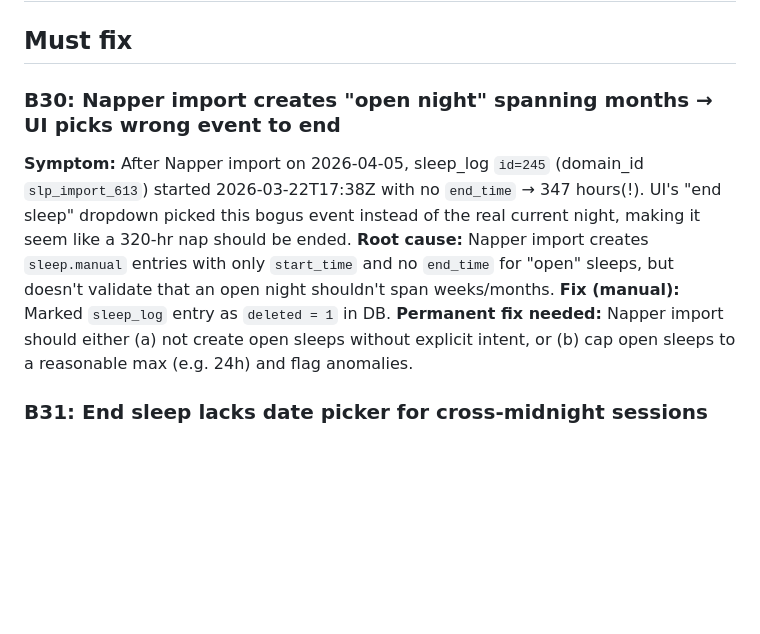
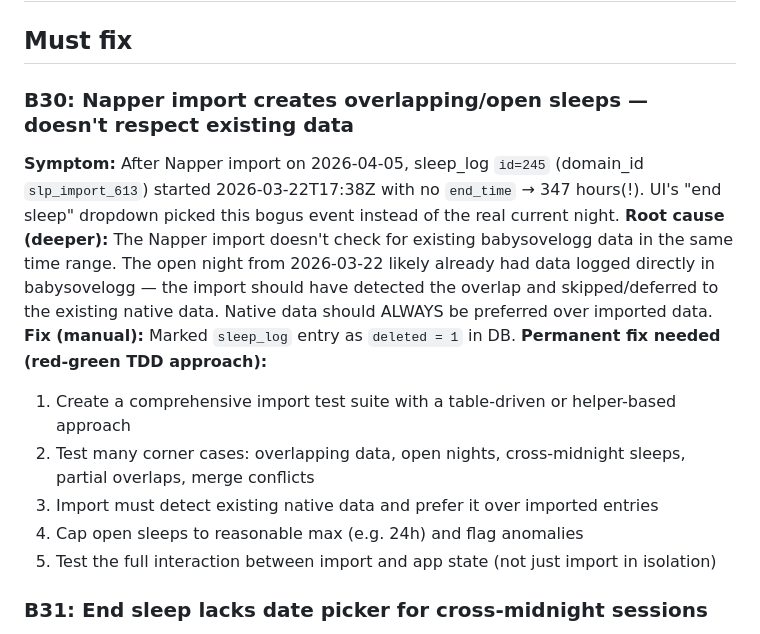
Before and after one commit to odinho/miniapps, a Markdown page: babysovelogg/BUGS.md, the part around the change. GitHub-like rendering; blank space fills up the shorter version.

Commit message:
docs: expand B30 — import overlap/dedup, TDD test plan, native data preference

```diff
--- a/babysovelogg/BUGS.md
+++ b/babysovelogg/BUGS.md
@@ -2,11 +2,16 @@
 
 ## Must fix
 
-### B30: Napper import creates "open night" spanning months → UI picks wrong event to end
-**Symptom:** After Napper import on 2026-04-05, sleep_log `id=245` (domain_id `slp_import_613`) started 2026-03-22T17:38Z with no `end_time` → 347 hours(!). UI's "end sleep" dropdown picked this bogus event instead of the real current night, making it seem like a 320-hr nap should be ended.
-**Root cause:** Napper import creates `sleep.manual` entries with only `start_time` and no `end_time` for "open" sleeps, but doesn't validate that an open night shouldn't span weeks/months.
+### B30: Napper import creates overlapping/open sleeps — doesn't respect existing data
+**Symptom:** After Napper import on 2026-04-05, sleep_log `id=245` (domain_id `slp_import_613`) started 2026-03-22T17:38Z with no `end_time` → 347 hours(!). UI's "end sleep" dropdown picked this bogus event instead of the real current night.
+**Root cause (deeper):** The Napper import doesn't check for existing babysovelogg data in the same time range. The open night from 2026-03-22 likely already had data logged directly in babysovelogg — the import should have detected the overlap and skipped/deferred to the existing native data. Native data should ALWAYS be preferred over imported data.
 **Fix (manual):** Marked `sleep_log` entry as `deleted = 1` in DB.
-**Permanent fix needed:** Napper import should either (a) not create open sleeps without explicit intent, or (b) cap open sleeps to a reasonable max (e.g. 24h) and flag anomalies.
+**Permanent fix needed (red-green TDD approach):**
+1. Create a comprehensive import test suite with a table-driven or helper-based approach
+2. Test many corner cases: overlapping data, open nights, cross-midnight sleeps, partial overlaps, merge conflicts
+3. Import must detect existing native data and prefer it over imported entries
+4. Cap open sleeps to reasonable max (e.g. 24h) and flag anomalies
+5. Test the full interaction between import and app state (not just import in isolation)
 
 ### B31: End sleep lacks date picker for cross-midnight sessions
 **Symptom:** When trying to end last night's sleep (started Apr 5, ended Apr 6), the UI only allows entering the time (HH:MM), not the date. This makes it impossible to correctly end a sleep that crosses midnight — the default date logic may use the wrong day.
```
